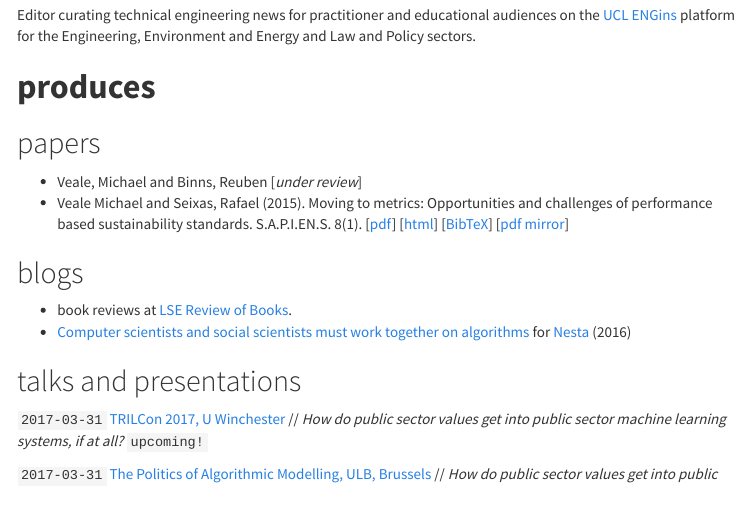
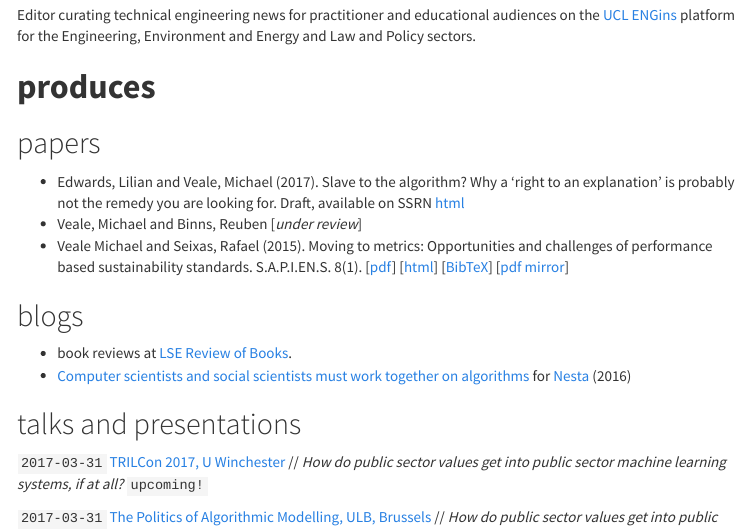
Before and after one commit to veale/old-veale.github.io, an R Markdown document (index.Rmd): the page in a window 1100 px wide, from 1840 px down. The pictures show the output file index.html that the author committed with the source, opened offline; menus at the side of the page are left out.

Commit message:
Changed publications

```diff
--- a/index.Rmd
+++ b/index.Rmd
@@ -94,6 +94,7 @@ Editor curating technical engineering news for practitioner and educational audi
 # **produces**
 ## papers
 
+- Edwards, Lilian and Veale, Michael (2017). Slave to the algorithm? Why a ‘right to an explanation’ is probably not the remedy you are looking for. Draft, available on SSRN [html](https://ssrn.com/abstract=2972855)
 - Veale, Michael and Binns, Reuben [*under review*]
 - Veale Michael and Seixas, Rafael (2015). Moving to metrics: Opportunities and challenges of performance based sustainability standards. S.A.P.I.EN.S. 8(1). [[pdf](https://sapiens.revues.org/pdf/1713)] [[html](https://sapiens.revues.org/1713)] [[BibTeX](./x/2015vealeseixas.bib)] [[pdf mirror](./x/2015vealeseixas.pdf)]
 
```
Also changed, not shown: index.html, 1 other file.
